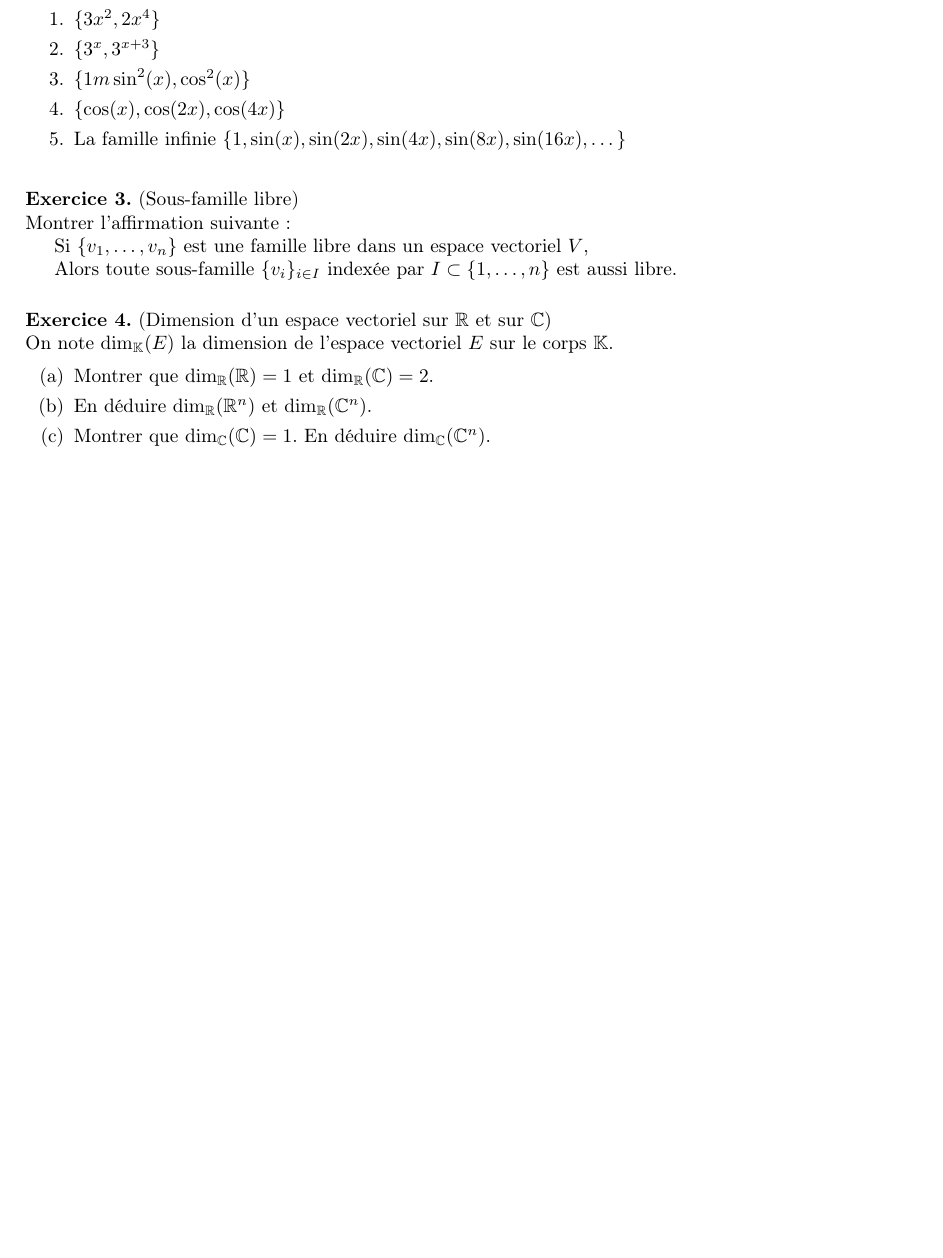
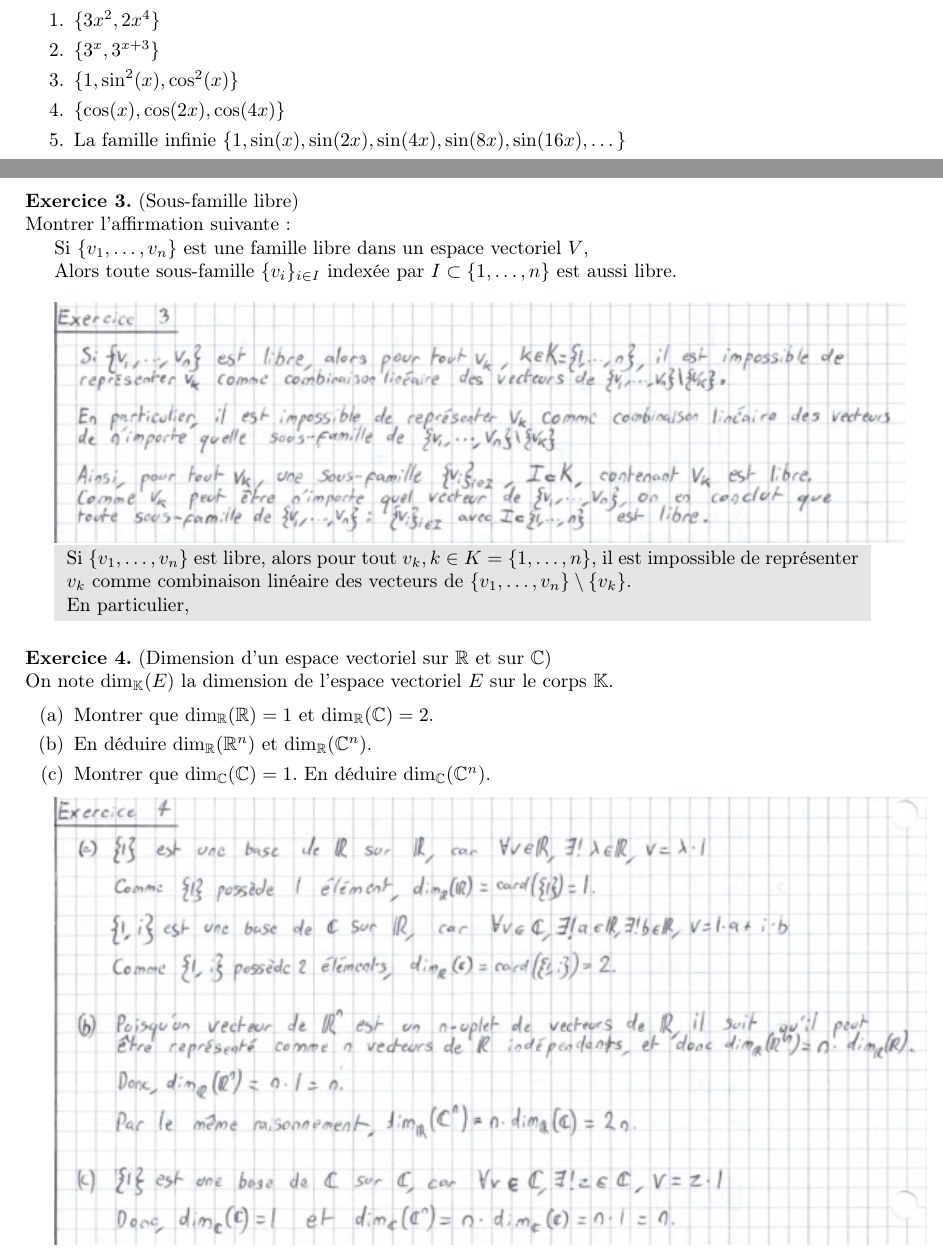
Before and after one commit to MathiasBuff/bsc-math, a LaTeX document (Algèbre I/Week 03/Algèbre I - Série 03.tex): part of the page before the commit and two parts of pages 2 and 3 of 4 after it, the two joined at a grey line, cut so that both start at the same text, the shorter picture padded with empty space. Compiled offline with pdfLaTeX.

Commit message:
add scans of resolutions

```diff
--- a/Algèbre I/Week 03/Algèbre I - Série 03.tex
+++ b/Algèbre I/Week 03/Algèbre I - Série 03.tex
@@ -91,7 +110,7 @@
 		%
 		\item $\{3^x, 3^{x+3}\}$
 		%
-		\item $\{1m \sin^2(x), \cos^2(x)\}$
+		\item $\{1, \sin^2(x), \cos^2(x)\}$
 		%
 		\item $\{\cos(x), \cos(2x), \cos(4x)\}$
 		%
@@ -99,15 +118,33 @@
 			\sin(8x), \sin(16x), \dotsc\}$
 	\end{enumerate}
 
-		\vspace{5mm}
+	\includegraphics{ex02.jpg}
+
+	\newpage
+
 	\noindent
 	\textbf{Exercice 3.} (Sous-famille libre)\\
 	Montrer l'affirmation suivante :
 
 	Si $\{v_1, \dotsc, v_n\}$ est une famille libre dans un espace
-	vectoriel $V$,\\ \indent
+	vectoriel $V$,
+
 	Alors toute sous-famille $\{v_i\}_{i \in I}$ indexée par
-	$I \subset \{1, \dotsc, n\}$ est aussi libre.
+	$I \subset \{1, \dotsc, n\}$ est aussi libre.\\
+
+	\includegraphics{ex03.jpg}
+
+	\colorbox{solution}
+	{
+		\begin{minipage}{0.9\textwidth}
+			Si $\{v_1, \dotsc, v_n\}$ est libre, alors pour tout
+			$v_k, k \in K = \{1, \dotsc, n\}$, il est impossible de
+			représenter $v_k$ comme combinaison linéaire des vecteurs
+			de $\{v_1, \dotsc, v_n\} \setminus \{v_k\}$.
+
+			En particulier,
+		\end{minipage}
+	}
 
 	\vspace{5mm}
 	\noindent
@@ -127,7 +164,10 @@
 		En déduire $\dim_{\mathbb{C}}(\mathbb{C}^n)$.
 	\end{enumerate}
 
-	\vspace{5mm}
+	\includegraphics{ex04.jpg}
+
+	\newpage
+
 	\noindent
 	\textbf{Exercice 5.} (Base, famille libre maximale et famille
 	génératrice minimale)\\
```
Also changed, not shown: Algèbre I/Week 03/Algèbre I - Série 03 - Résolution.pdf (added), Algèbre I/Week 03/Algèbre I - Série 03.pdf, Algèbre I/Week 03/ex01-p1.jpg (added), Algèbre I/Week 03/ex01-p2.jpg (added), Algèbre I/Week 03/ex01-p3.jpg (added), Algèbre I/Week 03/ex01-p4.jpg (added), Algèbre I/Week 03/ex02.jpg (added), Algèbre I/Week 03/ex03.jpg (added), Algèbre I/Week 03/ex04.jpg (added), Algèbre I/Week 03/ex05-p1.jpg (added), Algèbre I/Week 03/ex05-p2.jpg (added), Algèbre I/Week 03/Algèbre I - Série 03.tex (35 more changed lines).
